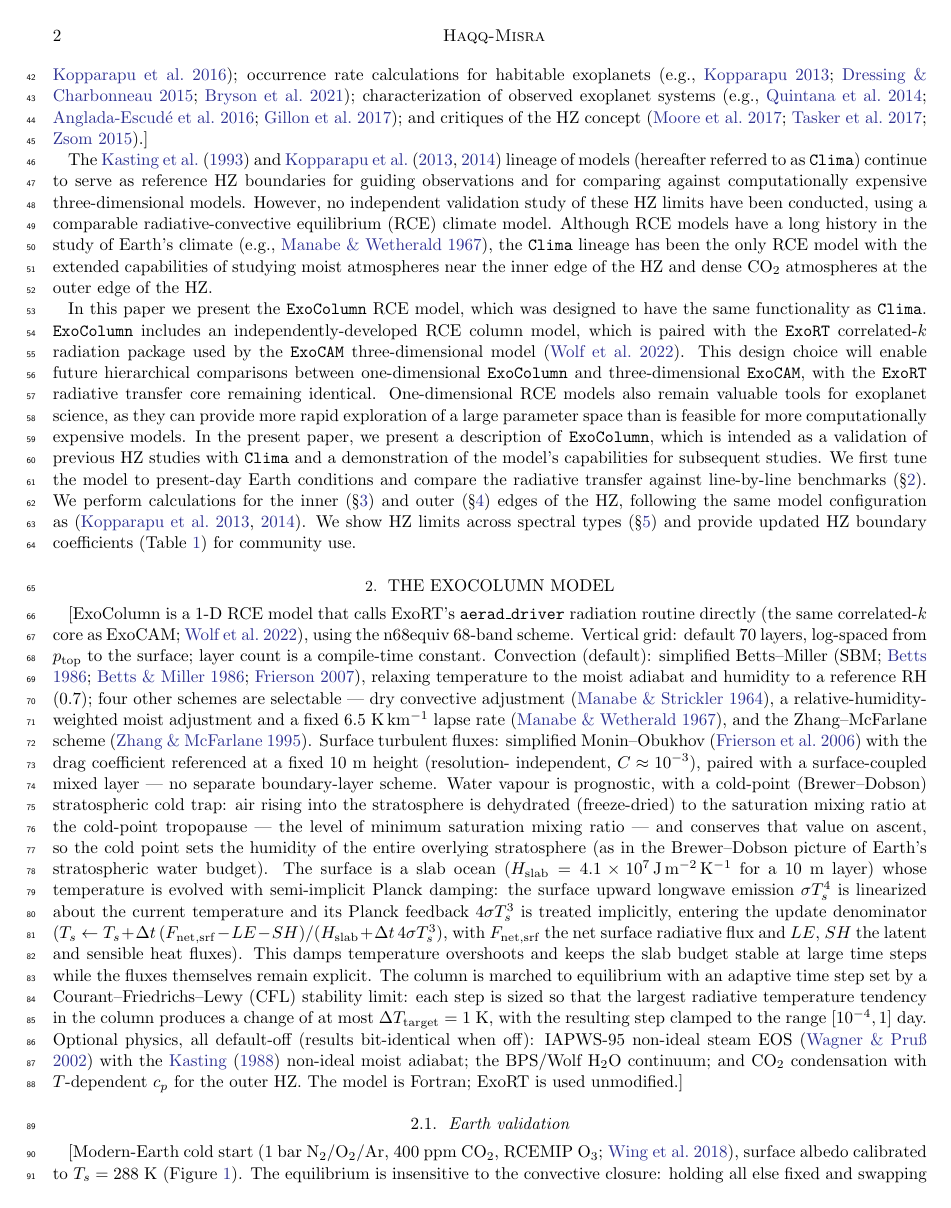
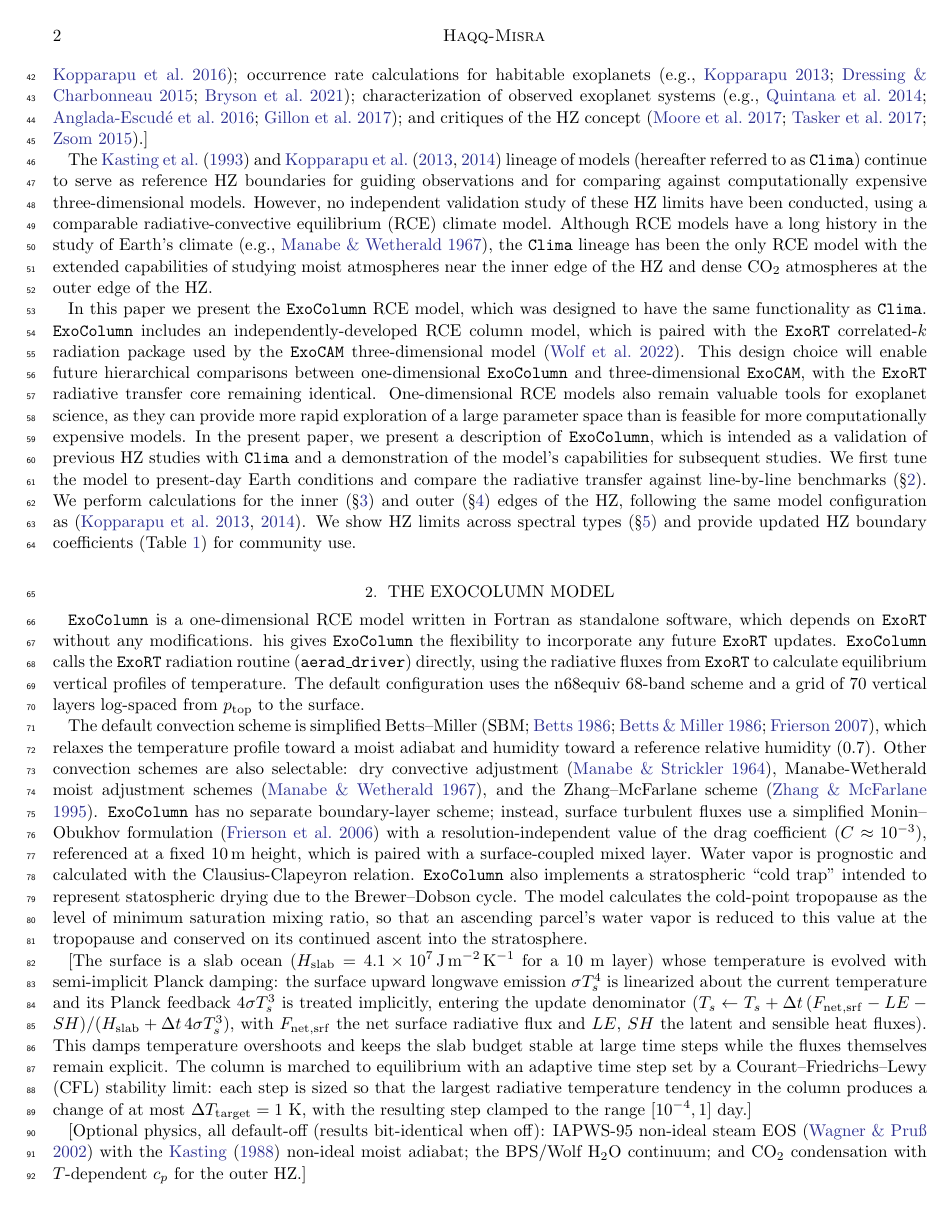
Before and after one commit to BlueMarbleSpace/ExoColumn, a LaTeX paper (ms/main.tex): page 2 of 10. Compiled offline with pdfLaTeX.

Commit message:
Updates from Overleaf

```diff
--- a/ms/main.tex
+++ b/ms/main.tex
@@ -77,32 +77,12 @@ In this paper we present the \texttt{ExoColumn} RCE model, which was designed to
 
 \section{The ExoColumn model} \label{sec:model}
 
+\texttt{ExoColumn} is a one-dimensional RCE model written in Fortran as standalone software, which depends on \texttt{ExoRT} without any modifications. his gives \texttt{ExoColumn} the flexibility to incorporate any future \texttt{ExoRT} updates. \texttt{ExoColumn} calls the \texttt{ExoRT} radiation routine (\texttt{aerad\_driver}) directly, using the radiative fluxes from \texttt{ExoRT} to calculate equilibrium vertical profiles of temperature. The default configuration uses the n68equiv 68-band scheme and a grid of 70 vertical layers log-spaced from $p_{\rm top}$ to the surface.
 
+The default convection scheme is simplified Betts--Miller (SBM; \citealt{betts1986, bettsmiller1986, frierson2007}), which relaxes the temperature profile toward a moist adiabat and humidity toward a reference relative humidity (0.7). Other convection schemes are also selectable: dry convective adjustment \citep{manabe1964}, Manabe-Wetherald moist adjustment schemes \citep{manabe1967}, and the Zhang--McFarlane scheme
+\citep{zhang1995}. \texttt{ExoColumn} has no separate boundary-layer scheme; instead, surface turbulent fluxes use a simplified Monin--Obukhov formulation \citep{frierson2006} with a resolution-independent value of the drag coefficient ($C\approx10^{-3}$), referenced at a fixed 10\,m height, which is paired with a surface-coupled mixed layer. Water vapor is prognostic and calculated with the Clausius-Clapeyron relation. \texttt{ExoColumn} also implements a stratospheric ``cold trap'' intended to represent statospheric drying due to the Brewer--Dobson cycle. The model calculates the cold-point tropopause as the level of minimum saturation mixing ratio, so that an ascending parcel's water vapor is reduced to this value at the tropopause and conserved on its continued ascent into the stratosphere.
 
-
-
-
-
-%% TODO
-[ExoColumn is a 1-D RCE model that calls ExoRT's \texttt{aerad\_driver}
-radiation routine directly (the same correlated-$k$ core as ExoCAM; \citealt{wolf2022}), using the
-n68equiv 68-band scheme. Vertical grid: default 70 layers, log-spaced from
-$p_{\rm top}$ to the surface; layer count is a compile-time constant. Convection
-(default): simplified Betts--Miller (SBM; \citealt{betts1986, bettsmiller1986, frierson2007}),
-relaxing temperature to the moist adiabat and humidity to a reference RH (0.7);
-four other schemes are selectable --- dry convective adjustment
-\citep{manabe1964}, a relative-humidity-weighted moist adjustment and a fixed
-6.5 K\,km$^{-1}$ lapse rate \citep{manabe1967}, and the Zhang--McFarlane scheme
-\citep{zhang1995}. Surface turbulent fluxes: simplified Monin--Obukhov \citep{frierson2006}
-with the drag coefficient referenced at a fixed 10 m height (resolution-
-independent, $C\approx10^{-3}$), paired with a surface-coupled mixed layer --- no
-separate boundary-layer scheme. Water vapour is prognostic, with a cold-point
-(Brewer--Dobson) stratospheric cold trap: air rising into the stratosphere is
-dehydrated (freeze-dried) to the saturation mixing ratio at the cold-point
-tropopause --- the level of minimum saturation mixing ratio --- and conserves
-that value on ascent, so the cold point sets the humidity of the entire
-overlying stratosphere (as in the Brewer--Dobson picture of Earth's
-stratospheric water budget). The surface is a slab ocean
+[The surface is a slab ocean
 ($H_{\rm slab}=4.1\times10^{7}\,{\rm J\,m^{-2}\,K^{-1}}$ for a 10 m layer) whose
 temperature is evolved with semi-implicit Planck damping: the surface upward
 longwave emission $\sigma T_s^4$ is linearized about the current temperature and
@@ -115,11 +95,12 @@ themselves remain explicit. The column is marched to equilibrium with an
 adaptive time step set by a Courant--Friedrichs--Lewy (CFL) stability limit: each
 step is sized so that the largest radiative temperature tendency in the column
 produces a change of at most $\Delta T_{\rm target}=1$ K, with the resulting step
-clamped to the range $[10^{-4},1]$ day. Optional physics, all default-off (results
+clamped to the range $[10^{-4},1]$ day.]
+
+[Optional physics, all default-off (results
 bit-identical when off): IAPWS-95 non-ideal steam EOS \citep{wagner2002}
 with the \citet{kasting1988} non-ideal moist adiabat; the BPS/Wolf H$_2$O continuum;
-and CO$_2$ condensation with $T$-dependent $c_p$ for the outer HZ. The model is
-Fortran; ExoRT is used unmodified.]
+and CO$_2$ condensation with $T$-dependent $c_p$ for the outer HZ.]
 
 \subsection{Earth validation} \label{sec:earth}
 %% TODO
```
Also changed, not shown: ms/main.tex (2 more changed lines).
